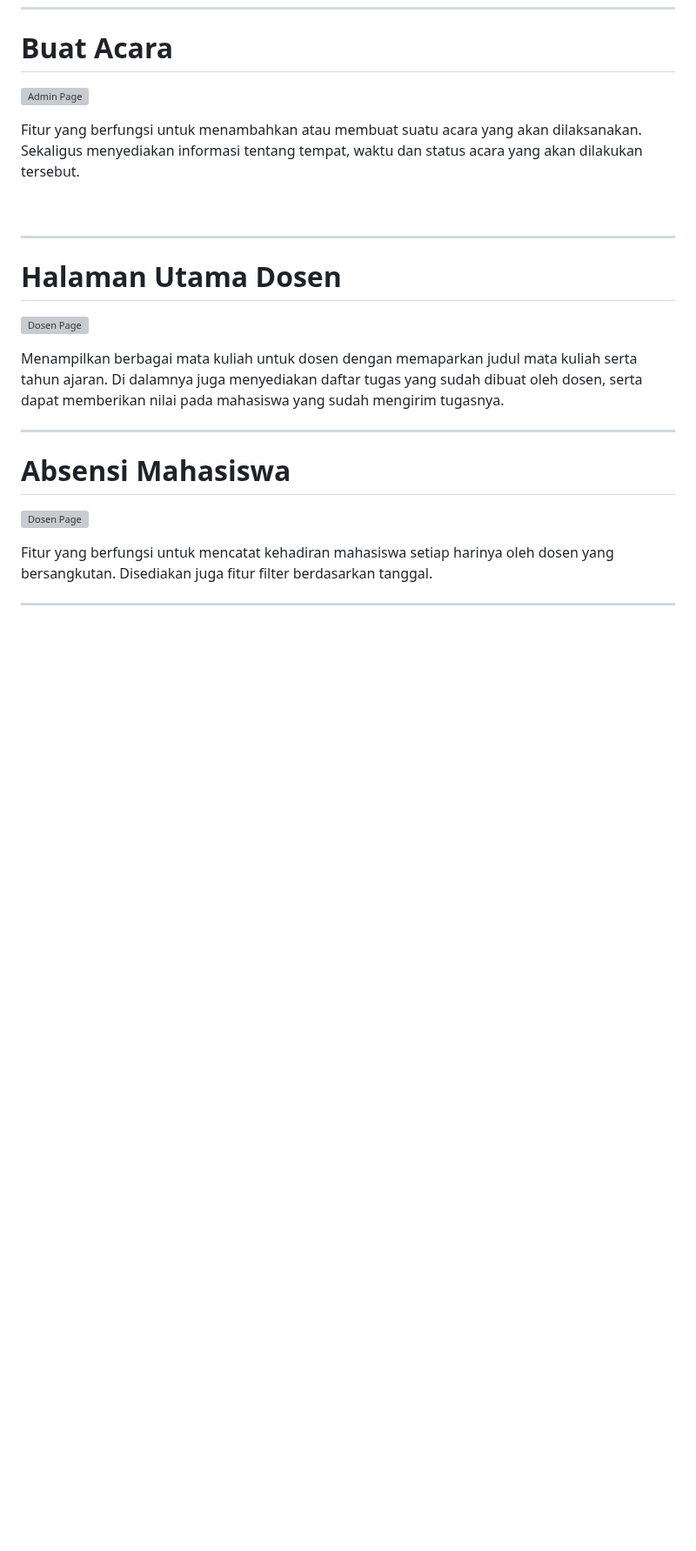
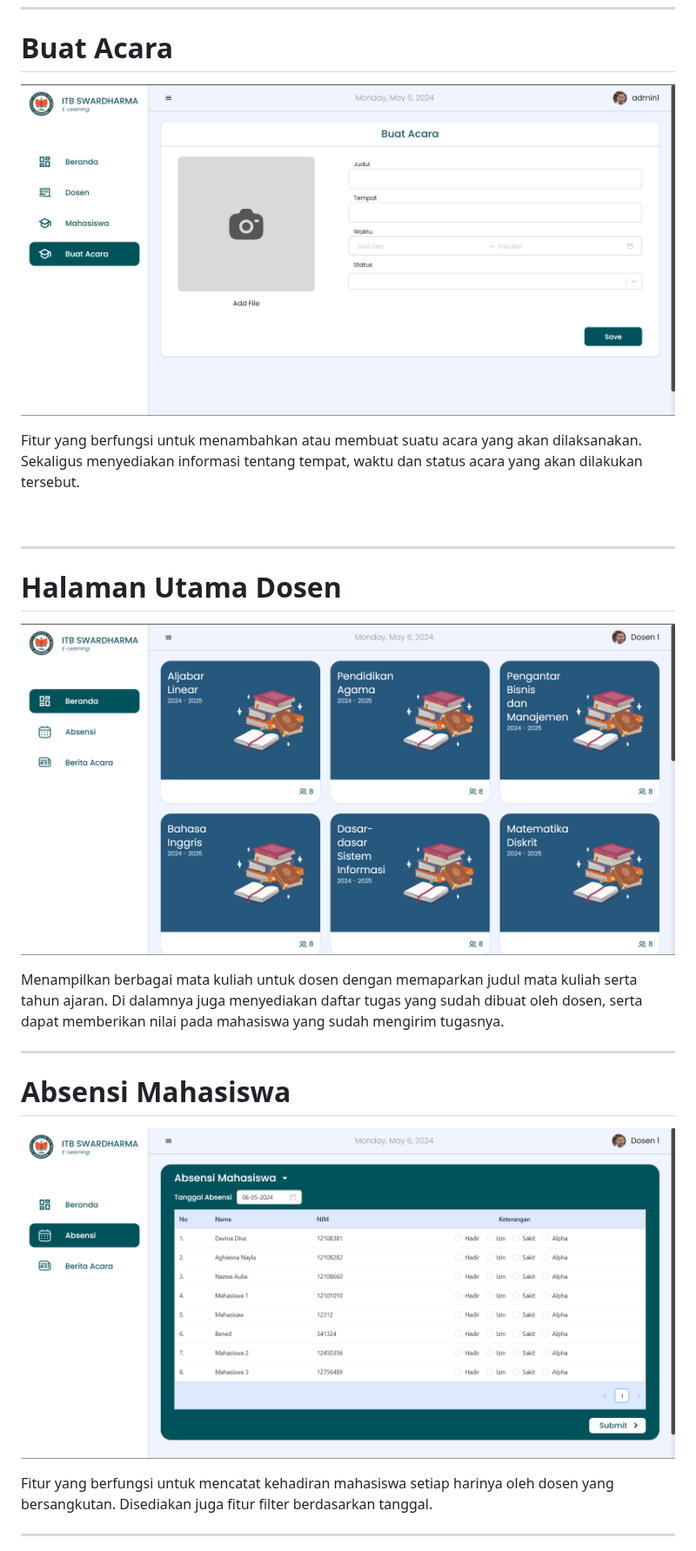
Before and after one commit to Devinaasalsa/PW-Perkuliahan-Express, a Markdown page: README.md, the part around one of its changes. Shown at 87% size. Drawn GitHub-style; blank space fills up the shorter version; grey boxes are pictures that could not be loaded.

```diff
--- a/README.md
+++ b/README.md
@@ -103,7 +103,7 @@ Fitur yang berfungsi untuk menambahkan atau membuat informasi mengenai mahasiswa
 
 <h1>Buat Acara</h1>
 
-![Admin Page](images/AdminAcara.png)
+![Admin Page](public/images/AdminAcara.png)
 
 Fitur yang berfungsi untuk menambahkan atau membuat suatu acara yang akan dilaksanakan. Sekaligus menyediakan informasi tentang tempat, waktu dan status acara yang akan dilakukan tersebut.
 
@@ -113,7 +113,7 @@ Fitur yang berfungsi untuk menambahkan atau membuat suatu acara yang akan dilaks
 
 <h1>Halaman Utama Dosen</h1>
 
-![Dosen Page](images/DosenDashboard.png)
+![Dosen Page](public/images/DosenDashboard.png)
 
 Menampilkan berbagai mata kuliah untuk dosen dengan memaparkan judul mata kuliah serta tahun ajaran. Di dalamnya juga menyediakan daftar tugas yang sudah dibuat oleh dosen, serta dapat memberikan nilai pada mahasiswa yang sudah mengirim tugasnya.
 
@@ -121,7 +121,7 @@ Menampilkan berbagai mata kuliah untuk dosen dengan memaparkan judul mata kuliah
 
 <h1>Absensi Mahasiswa</h1>
 
-![Dosen Page](images/DosenAbsensi.png)
+![Dosen Page](public/images/DosenAbsensi.png)
 
 Fitur yang berfungsi untuk mencatat kehadiran mahasiswa setiap harinya oleh dosen yang bersangkutan. Disediakan juga fitur filter berdasarkan tanggal.
 
```
Also changed, not shown: other parts of README.md (+5 -5 lines).
